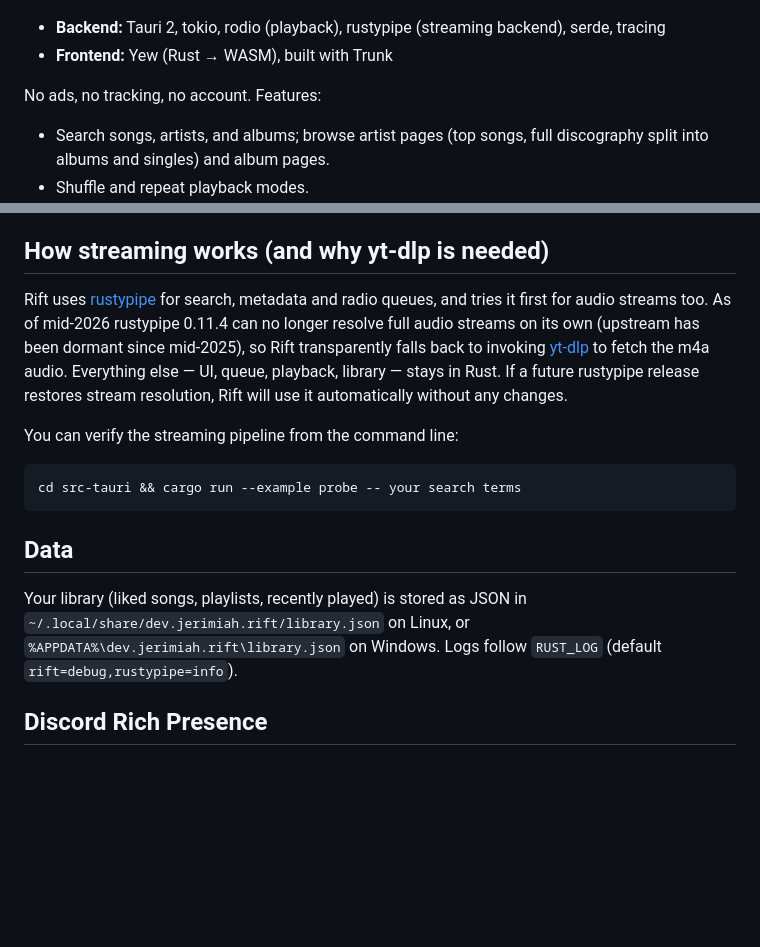
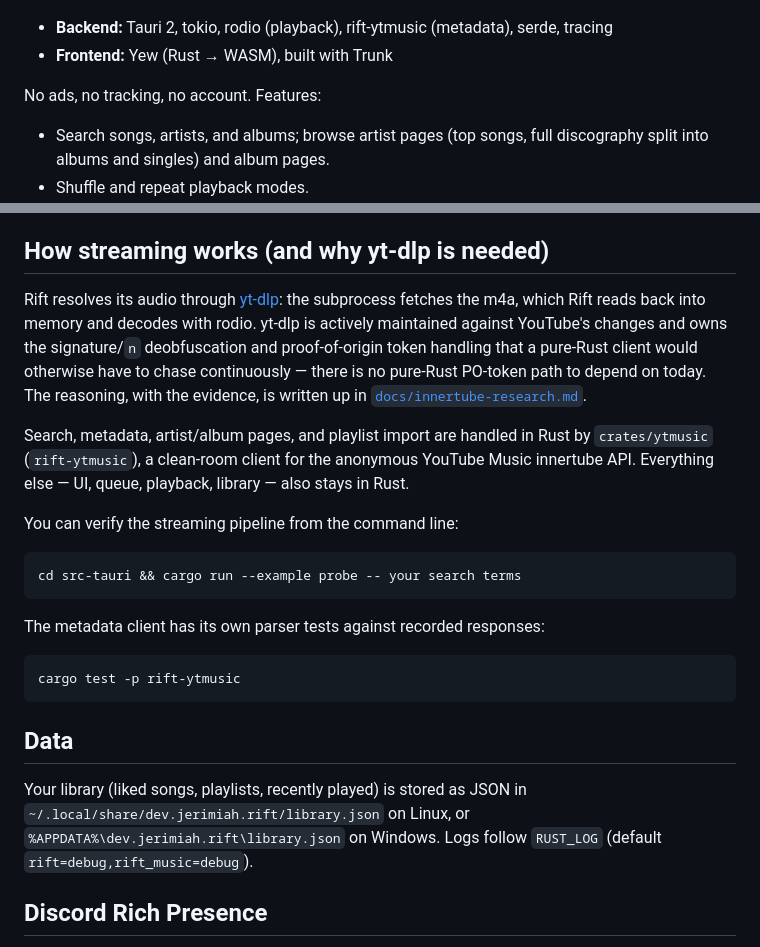
Before and after one commit to gage-lodba/Rift, a Markdown page: README.md, 2 parts joined by grey strips. Rendered like a GitHub page; blank space fills up the shorter version.

Commit message:
docs: correct the README after the client replacement
The README still described the backend as using rustypipe for search,
metadata, and radio queues, and explained stream fetching as a rustypipe
path that falls back to yt-dlp. None of that is true anymore: metadata
comes from `crates/ytmusic` and audio is yt-dlp only. Radio queues are not
implemented at all now, so the claim is dropped rather than reworded.

Also fixes the documented default log filter, which was `rift=debug` while
the code sets `rift=debug,rift_music=debug`.

````diff
--- a/README.md
+++ b/README.md
@@ -6,7 +6,7 @@ A minimal, ad-free desktop music player, written (almost) entirely in Rust.
 
 ![Preview](Previews/image.png)
 
-- **Backend:** Tauri 2, tokio, rodio (playback), rustypipe (streaming backend), serde, tracing
+- **Backend:** Tauri 2, tokio, rodio (playback), rift-ytmusic (metadata), serde, tracing
 - **Frontend:** Yew (Rust → WASM), built with Trunk
 
 No ads, no tracking, no account. Features:
@@ -80,13 +80,18 @@ For a distributable bundle, install `tauri-cli` (`cargo install tauri-cli`) and
 
 ## How streaming works (and why yt-dlp is needed)
 
-Rift uses [rustypipe](https://crates.io/crates/rustypipe) for search, metadata and
-radio queues, and tries it first for audio streams too. As of mid-2026 rustypipe
-0.11.4 can no longer resolve full audio streams on its own (upstream has been
-dormant since mid-2025), so Rift transparently falls back to invoking
-[yt-dlp](https://github.com/yt-dlp/yt-dlp) to fetch the m4a audio. Everything else
-— UI, queue, playback, library — stays in Rust. If a future rustypipe release
-restores stream resolution, Rift will use it automatically without any changes.
+Rift resolves its audio through [yt-dlp](https://github.com/yt-dlp/yt-dlp):
+the subprocess fetches the m4a, which Rift reads back into memory and decodes
+with rodio. yt-dlp is actively maintained against YouTube's changes and owns
+the signature/`n` deobfuscation and proof-of-origin token handling that a
+pure-Rust client would otherwise have to chase continuously — there is no
+pure-Rust PO-token path to depend on today. The reasoning, with the evidence,
+is written up in [`docs/innertube-research.md`](docs/innertube-research.md).
+
+Search, metadata, artist/album pages, and playlist import are handled in Rust
+by `crates/ytmusic` (`rift-ytmusic`), a clean-room client for the anonymous
+YouTube Music innertube API. Everything else — UI, queue, playback, library —
+also stays in Rust.
 
 You can verify the streaming pipeline from the command line:
 
@@ -94,12 +99,18 @@ You can verify the streaming pipeline from the command line:
 cd src-tauri && cargo run --example probe -- your search terms
 ```
 
+The metadata client has its own parser tests against recorded responses:
+
+```sh
+cargo test -p rift-ytmusic
+```
+
 ## Data
 
 Your library (liked songs, playlists, recently played) is stored as JSON in
 `~/.local/share/dev.jerimiah.rift/library.json` on Linux, or
 `%APPDATA%\dev.jerimiah.rift\library.json` on Windows. Logs follow `RUST_LOG`
-(default `rift=debug,rustypipe=info`).
+(default `rift=debug,rift_music=debug`).
 
 ## Discord Rich Presence
 
````
